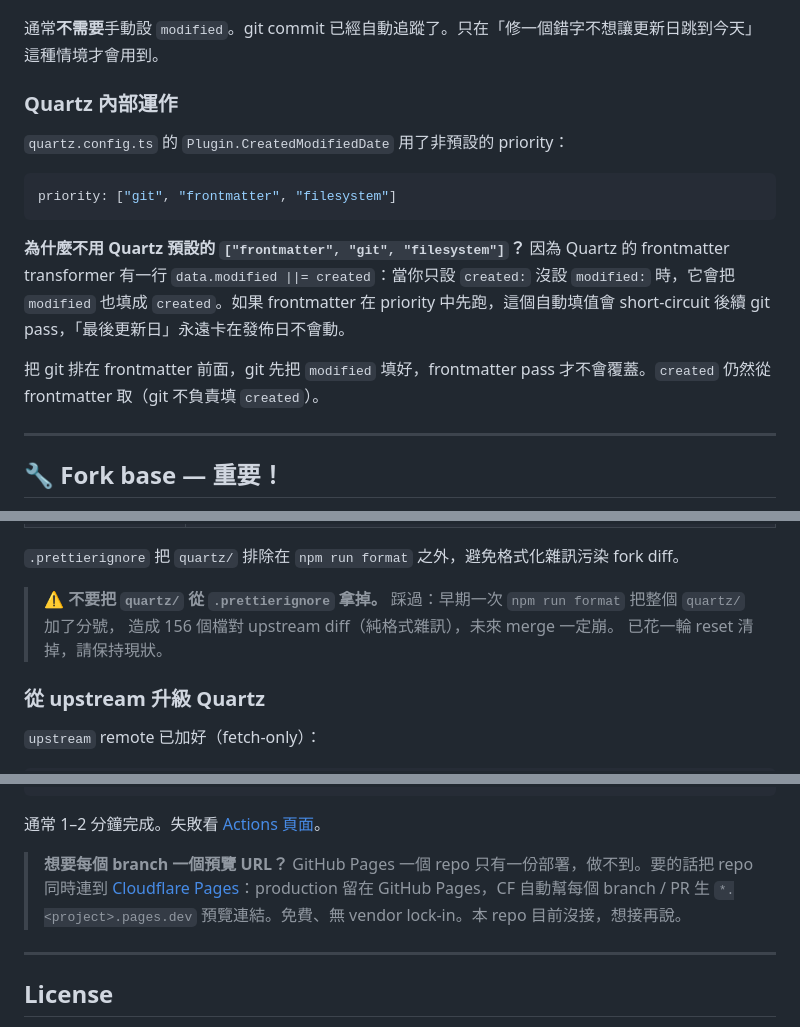
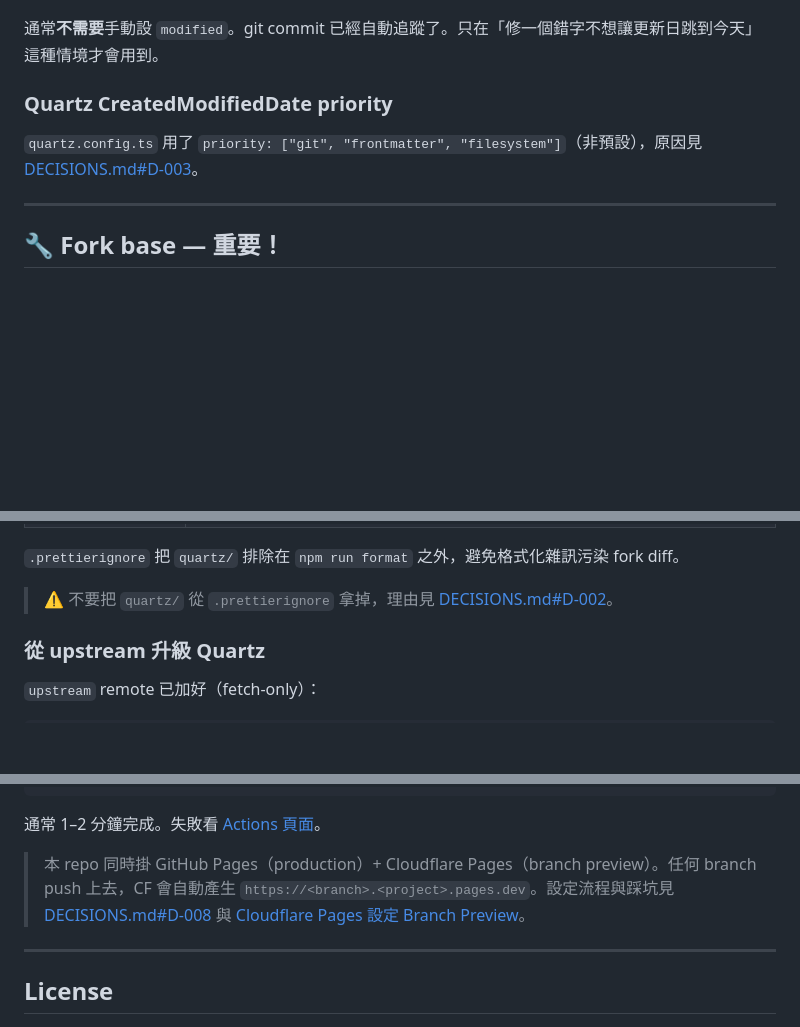
Before and after one commit to cowton0627/cowton0627.github.io, a Markdown page: README.md, 3 parts joined by grey strips. Drawn GitHub-style; blank space fills up the shorter version.

````diff
--- a/README.md
+++ b/README.md
@@ -162,17 +162,9 @@ modified: 2025-03-20       # 強制鎖死「最後更新日」（覆蓋 git 計
 
 通常**不需要**手動設 `modified`。git commit 已經自動追蹤了。只在「修一個錯字不想讓更新日跳到今天」這種情境才會用到。
 
-### Quartz 內部運作
+### Quartz CreatedModifiedDate priority
 
-`quartz.config.ts` 的 `Plugin.CreatedModifiedDate` 用了非預設的 priority：
-
-```ts
-priority: ["git", "frontmatter", "filesystem"]
-```
-
-**為什麼不用 Quartz 預設的 `["frontmatter", "git", "filesystem"]`？** 因為 Quartz 的 frontmatter transformer 有一行 `data.modified ||= created`：當你只設 `created:` 沒設 `modified:` 時，它會把 `modified` 也填成 `created`。如果 frontmatter 在 priority 中先跑，這個自動填值會 short-circuit 後續 git pass，「最後更新日」永遠卡在發佈日不會動。
-
-把 git 排在 frontmatter 前面，git 先把 `modified` 填好，frontmatter pass 才不會覆蓋。`created` 仍然從 frontmatter 取（git 不負責填 `created`）。
+`quartz.config.ts` 用了 `priority: ["git", "frontmatter", "filesystem"]`（非預設），原因見 [DECISIONS.md#D-003](./DECISIONS.md)。
 
 ---
 
@@ -201,10 +193,7 @@ priority: ["git", "frontmatter", "filesystem"]
 
 `.prettierignore` 把 `quartz/` 排除在 `npm run format` 之外，避免格式化雜訊污染 fork diff。
 
-> ⚠️ **不要把 `quartz/` 從 `.prettierignore` 拿掉。**
-> 踩過：早期一次 `npm run format` 把整個 `quartz/` 加了分號，
-> 造成 156 個檔對 upstream diff（純格式雜訊），未來 merge 一定崩。
-> 已花一輪 reset 清掉，請保持現狀。
+> ⚠️ 不要把 `quartz/` 從 `.prettierignore` 拿掉，理由見 [DECISIONS.md#D-002](./DECISIONS.md)。
 
 ### 從 upstream 升級 Quartz
 
@@ -284,7 +273,7 @@ checkout → npm install → check wikilinks → npx quartz build
 
 通常 1–2 分鐘完成。失敗看 [Actions 頁面](https://github.com/cowton0627/cowton0627.github.io/actions)。
 
-> **想要每個 branch 一個預覽 URL？** GitHub Pages 一個 repo 只有一份部署，做不到。要的話把 repo 同時連到 [Cloudflare Pages](https://pages.cloudflare.com/)：production 留在 GitHub Pages，CF 自動幫每個 branch / PR 生 `*.<project>.pages.dev` 預覽連結。免費、無 vendor lock-in。本 repo 目前沒接，想接再說。
+> 本 repo 同時掛 GitHub Pages（production）+ Cloudflare Pages（branch preview）。任何 branch push 上去，CF 會自動產生 `https://<branch>.<project>.pages.dev`。設定流程與踩坑見 [DECISIONS.md#D-008](./DECISIONS.md) 與 [Cloudflare Pages 設定 Branch Preview](./content/程式/Cloudflare%20Pages%20設定%20Branch%20Preview.md)。
 
 ---
 
````
Also changed, not shown: DECISIONS.md (added, +118 -0 lines).
